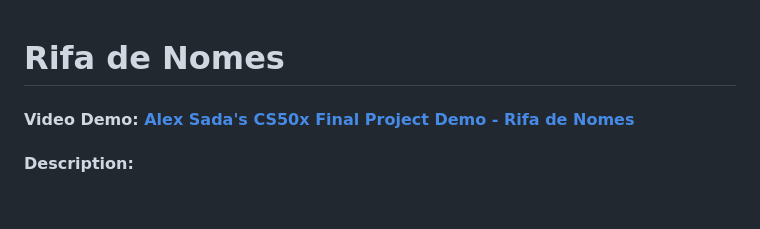
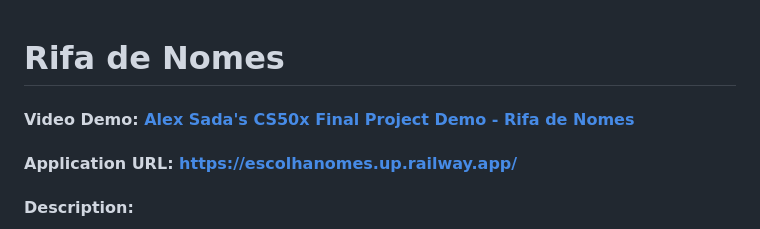
Before and after one commit to thealexsada/rifadenomes, a Markdown page: README.md, the part around the change. GitHub-like rendering; blank space fills up the shorter version.

```diff
--- a/README.md
+++ b/README.md
@@ -1,6 +1,8 @@
 # Rifa de Nomes
 
 #### Video Demo:[ Alex Sada's CS50x Final Project Demo - Rifa de Nomes ](https://youtu.be/C6YYP9Bi650)
+#### Application URL: [https://escolhanomes.up.railway.app/](https://escolhanomes.up.railway.app/)
+
 #### Description:
 
 Rifa de Nomes is a Flask-based web application created as part of my CS50x final project. This project was inspired by the need for a virtual celebration to involve my family in Brazil in a special baby name reveal event for my baby boy, while I am based in New Zealand. The app enables friends and family to participate in a raffle by selecting names from a pre-defined list.
```
